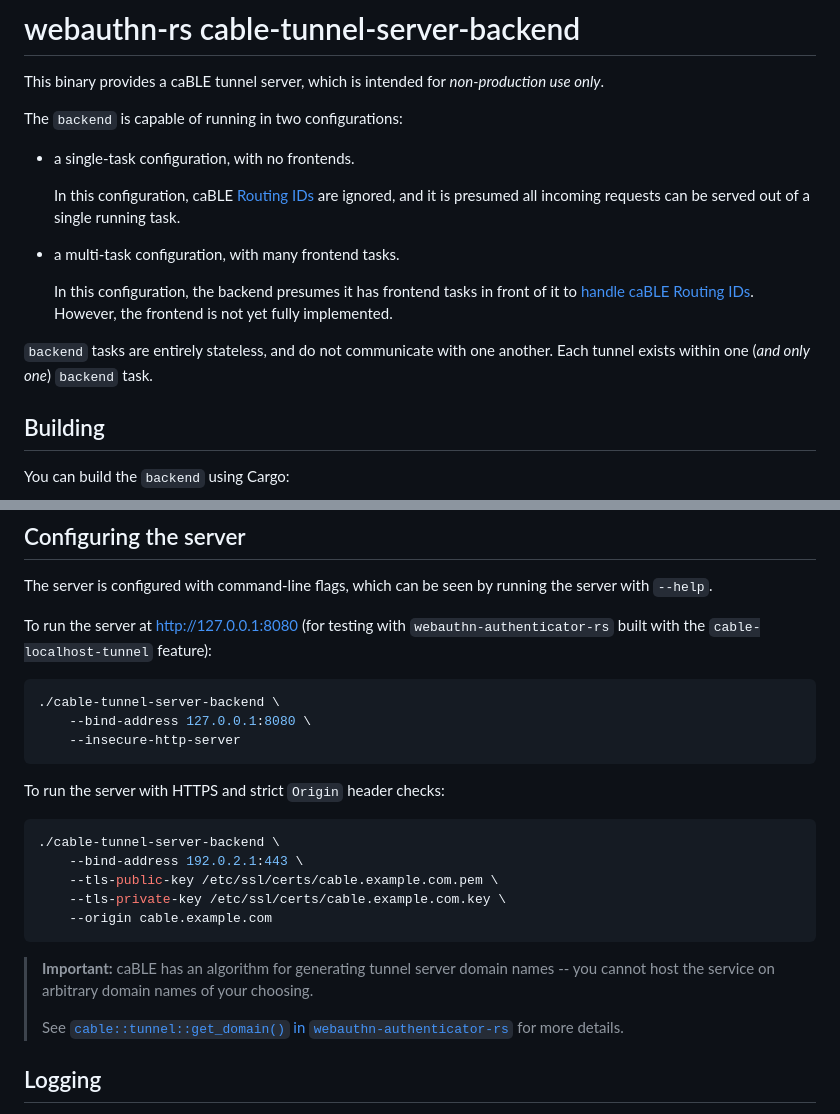
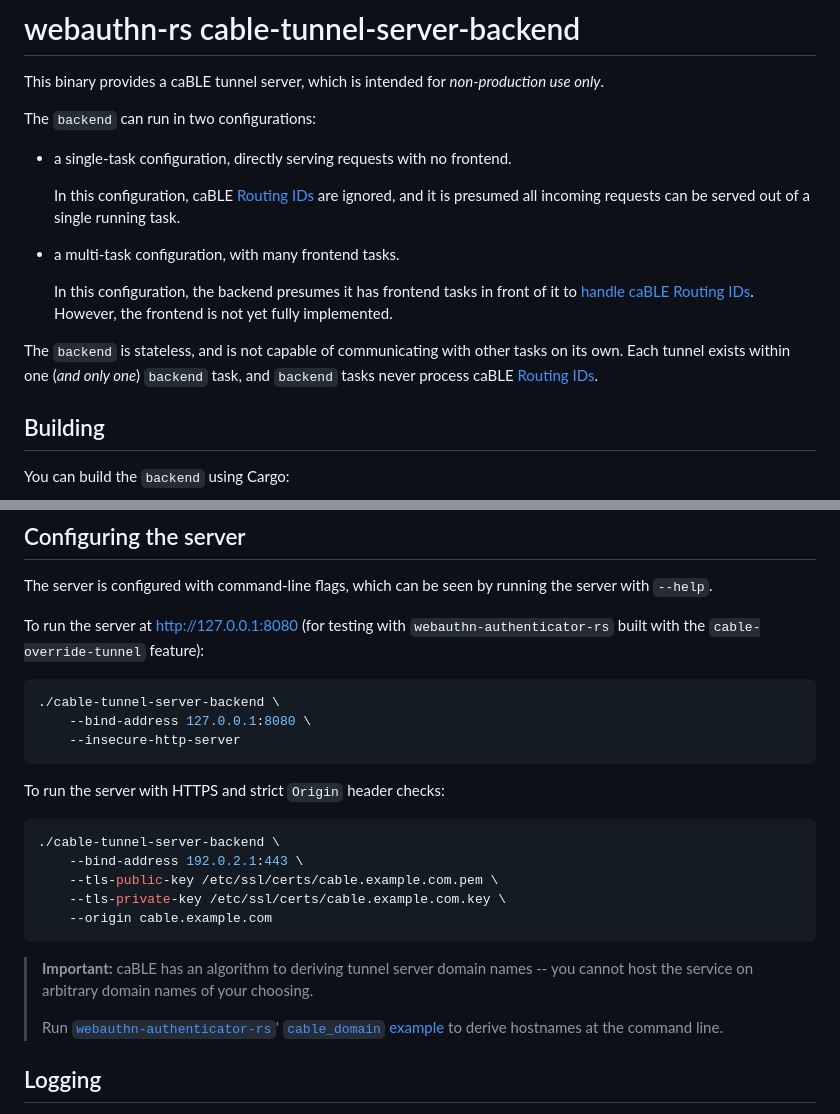
Before and after one commit to kanidm/webauthn-rs, a Markdown page: cable-tunnel-server/backend/README.md, 2 parts joined by grey strips. Rendered like a GitHub page.

Commit message:
minor wording

````diff
--- a/cable-tunnel-server/backend/README.md
+++ b/cable-tunnel-server/backend/README.md
@@ -3,9 +3,9 @@
 This binary provides a caBLE tunnel server, which is intended for
 *non-production use only*.
 
-The `backend` is capable of running in two configurations:
+The `backend` can run in two configurations:
 
-* a single-task configuration, with no frontends.
+* a single-task configuration, directly serving requests with no frontend.
 
   In this configuration, caBLE [Routing IDs][background] are ignored, and it is
   presumed all incoming requests can be served out of a single running task.
@@ -16,8 +16,9 @@ The `backend` is capable of running in two configurations:
   it to [handle caBLE Routing IDs][background]. However, the frontend is not yet
   fully implemented.
 
-`backend` tasks are entirely stateless, and do not communicate with one another.
-Each tunnel exists within one (*and only one*) `backend` task.
+The `backend` is stateless, and is not capable of communicating with other
+tasks on its own. Each tunnel exists within one (*and only one*) `backend` task,
+and `backend` tasks never process caBLE [Routing IDs][background].
 
 [background]: ../README.md#background
 
@@ -43,7 +44,7 @@ The server is configured with command-line flags, which can be seen by running
 the server with `--help`.
 
 To run the server at http://127.0.0.1:8080 (for testing with
-`webauthn-authenticator-rs` built with the `cable-localhost-tunnel` feature):
+`webauthn-authenticator-rs` built with the `cable-override-tunnel` feature):
 
 ```sh
 ./cable-tunnel-server-backend \
@@ -61,14 +62,13 @@ To run the server with HTTPS and strict `Origin` header checks:
     --origin cable.example.com
 ```
 
-> **Important:** caBLE has an algorithm for generating tunnel server domain
-> names -- you cannot host the service on arbitrary domain names of your
-> choosing.
+> **Important:** caBLE has an algorithm to deriving tunnel server domain names
+> -- you cannot host the service on arbitrary domain names of your choosing.
 >
-> See [`cable::tunnel::get_domain()` in `webauthn-authenticator-rs`][get_domain]
-> for more details.
+> Run [`webauthn-authenticator-rs`' `cable_domain` example][cable_domain] to
+> derive hostnames at the command line.
 
-[get_domain]: ../../webauthn-authenticator-rs/src/cable/tunnel.rs
+[cable_domain]: ../../webauthn-authenticator-rs/example/cable_domain.rs
 
 ## Logging
 
````
Also changed, not shown: cable-tunnel-server/README.md (+2 -2 lines).
